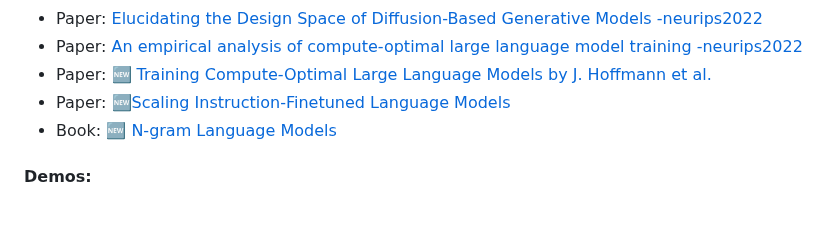
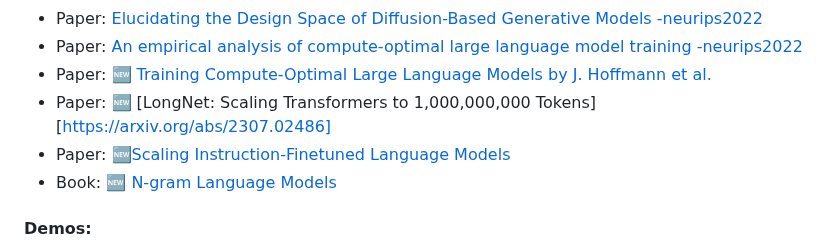
Before and after one commit to marcelcastrobr/my_ml_links, a Markdown page: README.md, the part around the change. GitHub-like rendering; blank space fills up the shorter version.

```diff
--- a/README.md
+++ b/README.md
@@ -45,6 +45,7 @@ Objective: Repo to capture ML links and learning in a mindmap using markdown.
 - Paper: [Elucidating the Design Space of Diffusion-Based Generative Models -neurips2022](https://openreview.net/pdf?id=k7FuTOWMOc7)
 - Paper: [An empirical analysis of compute-optimal large language model training -neurips2022](https://openreview.net/pdf?id=iBBcRUlOAPR)
 - Paper: 🆕 [Training Compute-Optimal Large Language Models by J. Hoffmann et al.](https://arxiv.org/abs/2203.15556)
+- Paper: 🆕 [LongNet: Scaling Transformers to 1,000,000,000 Tokens][https://arxiv.org/abs/2307.02486]
 - Paper: 🆕[Scaling Instruction-Finetuned Language Models](https://arxiv.org/abs/2210.11416)
 - Book: 🆕 [N-gram Language Models](https://web.stanford.edu/~jurafsky/slp3/3.pdf)
 
```
